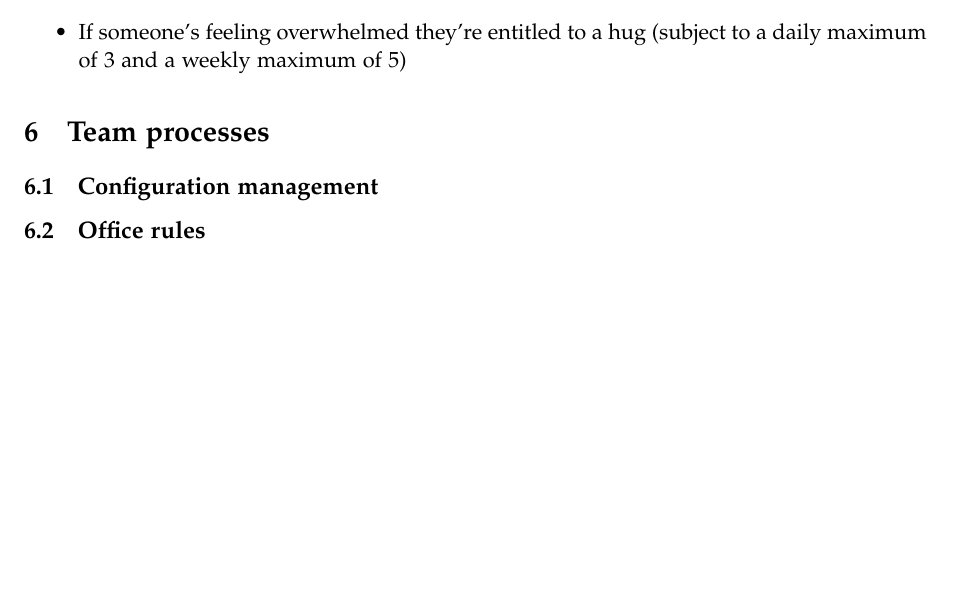
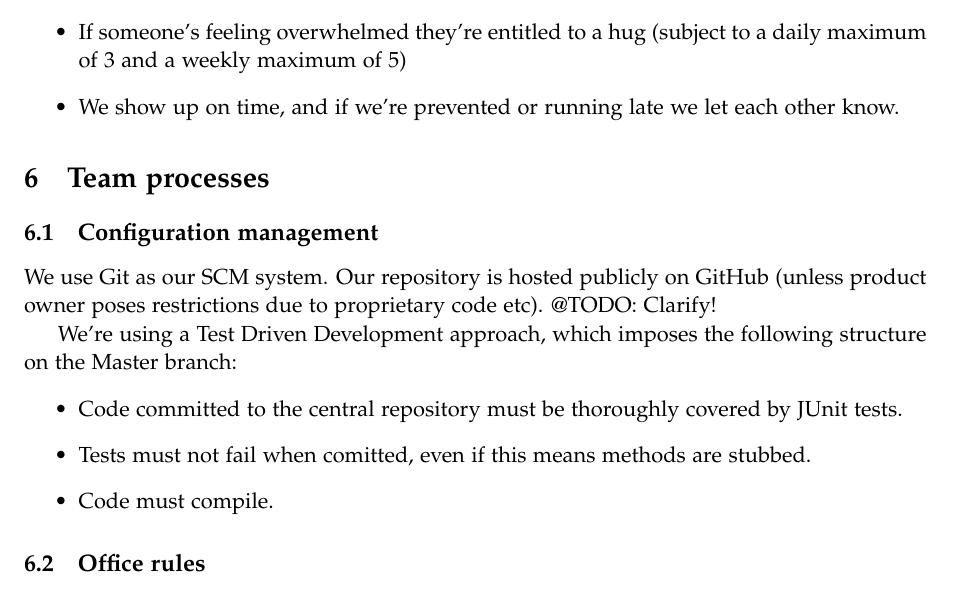
Before and after one commit to omegahm/DBP2P, a LaTeX document (Deliverables/No2/deliverable2.tex): part of page 3 of 3, cut so that both start at the same text, the shorter picture padded with empty space. Compiled offline with pdfLaTeX.

Commit message:
tilfojet i timen

```diff
--- a/Deliverables/No2/deliverable2.tex
+++ b/Deliverables/No2/deliverable2.tex
@@ -144,6 +143,7 @@ Mads                     &                              &
 \begin{itemize}
   \item We're respectfully nice to each other.
   \item If someone's feeling overwhelmed they're entitled to a hug (subject to a daily maximum of 3 and a weekly maximum of 5)
+  \item We show up on time, and if we're prevented or running late we let each other know.
 \end{itemize}
 
 % section team_values (end)
@@ -153,6 +153,15 @@ Mads                     &                              &
 
 \subsection{Configuration management} % (fold)
 \label{subsec:configuration_management}
+
+We use Git as our SCM system. Our repository is hosted publicly on GitHub (unless product owner poses restrictions due to proprietary code etc). @TODO: Clarify!
+
+We're using a Test Driven Development approach, which imposes the following structure on the Master branch:
+\begin{itemize}
+\item Code committed to the central repository must be thoroughly covered by JUnit tests.
+\item Tests must not fail when comitted, even if this means methods are stubbed.
+\item Code must compile.
+\end{itemize}
 
 % subsection configuration_management (end)
 
```
Also changed, not shown: Deliverables/No2/deliverable2.tex (1 more changed lines).
